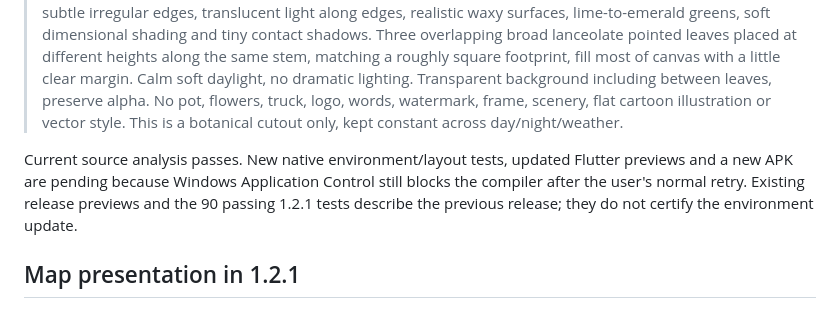
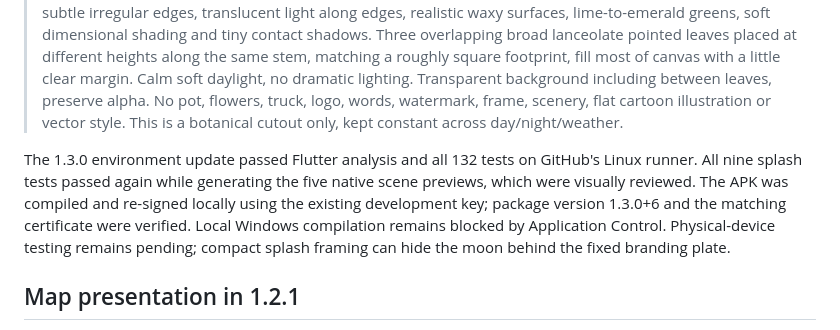
Before and after one commit to WesleyHans/SUNDO-APP, a Markdown page: DESIGN_NOTES.md, the part around the change. GitHub-like rendering.

```diff
--- a/DESIGN_NOTES.md
+++ b/DESIGN_NOTES.md
@@ -62,7 +62,7 @@ Exact image-generation prompt:
 
 > Use case: photorealistic-natural. Asset type: transparent PNG botanical decoration for SUNDO mobile UI. Generate a single compact sprig of exactly three fresh tropical green leaves connected to one thin gently curved green stem. Place the stem attachment at the TOP RIGHT corner; the sprig extends diagonally DOWN LEFT like leaves hanging in the upper-right corner of a screen. Natural leaves with detailed branching veins, subtle irregular edges, translucent light along edges, realistic waxy surfaces, lime-to-emerald greens, soft dimensional shading and tiny contact shadows. Three overlapping broad lanceolate pointed leaves placed at different heights along the same stem, matching a roughly square footprint, fill most of canvas with a little clear margin. Calm soft daylight, no dramatic lighting. Transparent background including between leaves, preserve alpha. No pot, flowers, truck, logo, words, watermark, frame, scenery, flat cartoon illustration or vector style. This is a botanical cutout only, kept constant across day/night/weather.
 
-Current source analysis passes. New native environment/layout tests, updated Flutter previews and a new APK are pending because Windows Application Control still blocks the compiler after the user's normal retry. Existing release previews and the 90 passing 1.2.1 tests describe the previous release; they do not certify the environment update.
+The 1.3.0 environment update passed Flutter analysis and all 132 tests on GitHub's Linux runner. All nine splash tests passed again while generating the five native scene previews, which were visually reviewed. The APK was compiled and re-signed locally using the existing development key; package version 1.3.0+6 and the matching certificate were verified. Local Windows compilation remains blocked by Application Control. Physical-device testing remains pending; compact splash framing can hide the moon behind the fixed branding plate.
 
 ## Map presentation in 1.2.1
 
```
Also changed, not shown: README.md (+3 -3 lines).
